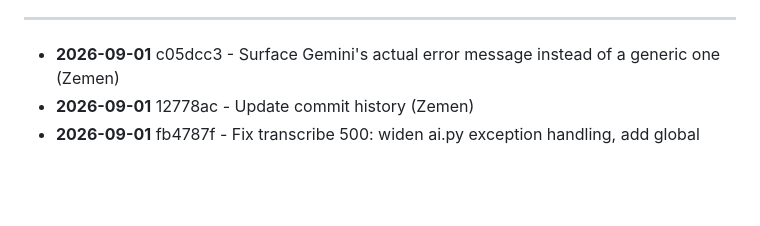
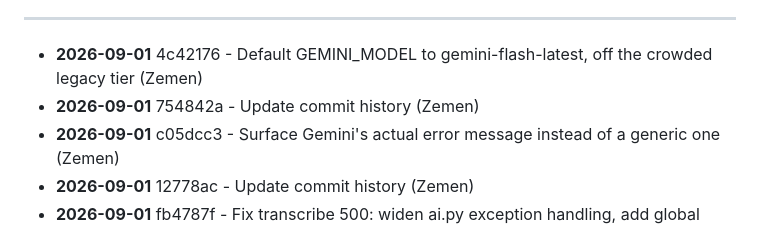
Before and after one commit to zementaye/lifehub, a Markdown page: COMMIT_HISTORY.md, the part around one of its changes. GitHub-like rendering; blank space fills up the shorter version.

Commit message:
Update commit history

```diff
--- a/COMMIT_HISTORY.md
+++ b/COMMIT_HISTORY.md
@@ -10,6 +10,8 @@ Last updated: 2026-09-01 10:38
 
 ---
 
+- **2026-09-01** 4c42176 - Default GEMINI_MODEL to gemini-flash-latest, off the crowded legacy tier (Zemen)
+- **2026-09-01** 754842a - Update commit history (Zemen)
 - **2026-09-01** c05dcc3 - Surface Gemini's actual error message instead of a generic one (Zemen)
 - **2026-09-01** 12778ac - Update commit history (Zemen)
 - **2026-09-01** fb4787f - Fix transcribe 500: widen ai.py exception handling, add global JSON error handler (Zemen)
```
Also changed, not shown: other parts of COMMIT_HISTORY.md (+1 -1 lines).
